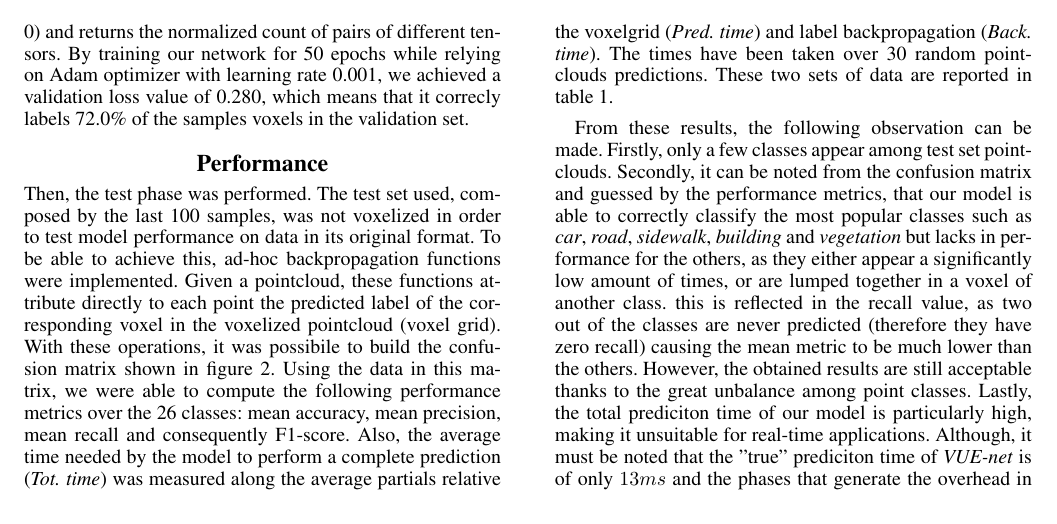
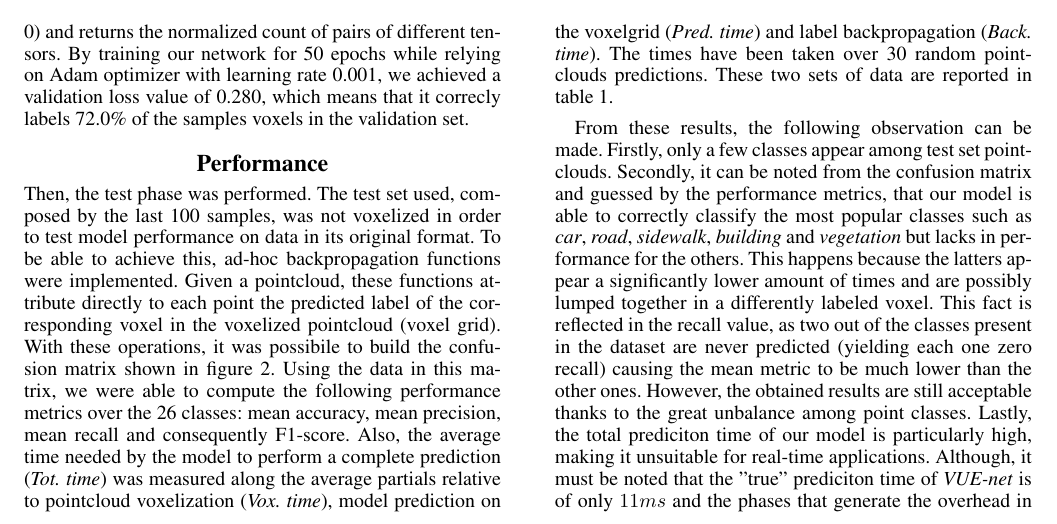
Before and after one commit to Geostartico/VUE_net, a LaTeX document (main.tex, which reads performance.tex): part of page 3 of 4, cut so that both start at the same text. Compiled offline with pdfLaTeX.

Commit message:
perf. fixed

```diff
--- a/performance.tex
+++ b/performance.tex
@@ -16,12 +16,14 @@ Firstly, only a few classes appear among test set pointclouds.
 Secondly, it can be noted from the confusion matrix and guessed by the performance metrics,
 that our model is able to correctly classify the most popular classes such as \textit{car},
 \textit{road}, \textit{sidewalk}, \textit{building} and \textit{vegetation}
-but lacks in performance for the others, as they either appear a significantly low amount of times, or are lumped together in a voxel of another class. this is reflected in the recall value, as two out of the
-classes are never predicted (therefore they have zero recall) causing the mean metric to be much lower than the others.
+but lacks in performance for the others.
+This happens because the latters appear a significantly lower amount of times and are possibly lumped together in a differently labeled voxel.
+This fact is reflected in the recall value, as two out of the classes present in the dataset
+are never predicted (yielding each one zero recall) causing the mean metric to be much lower than the other ones.
 However, the obtained results are still acceptable thanks to the great unbalance among point classes.
 Lastly, the total prediciton time of our model is particularly high,
 making it unsuitable for real-time applications. Although, it must be noted that the "true" prediciton time
-of \textit{VUE-net} is of only $13ms$ and the phases that generate the overhead in the total time
+of \textit{VUE-net} is of only $11ms$ and the phases that generate the overhead in the total time
 are the voxelization and backpropagation ones. Thefore, for a possibile deployment of this model, only the
 implementation of these two operations shall be changed.
 
```
